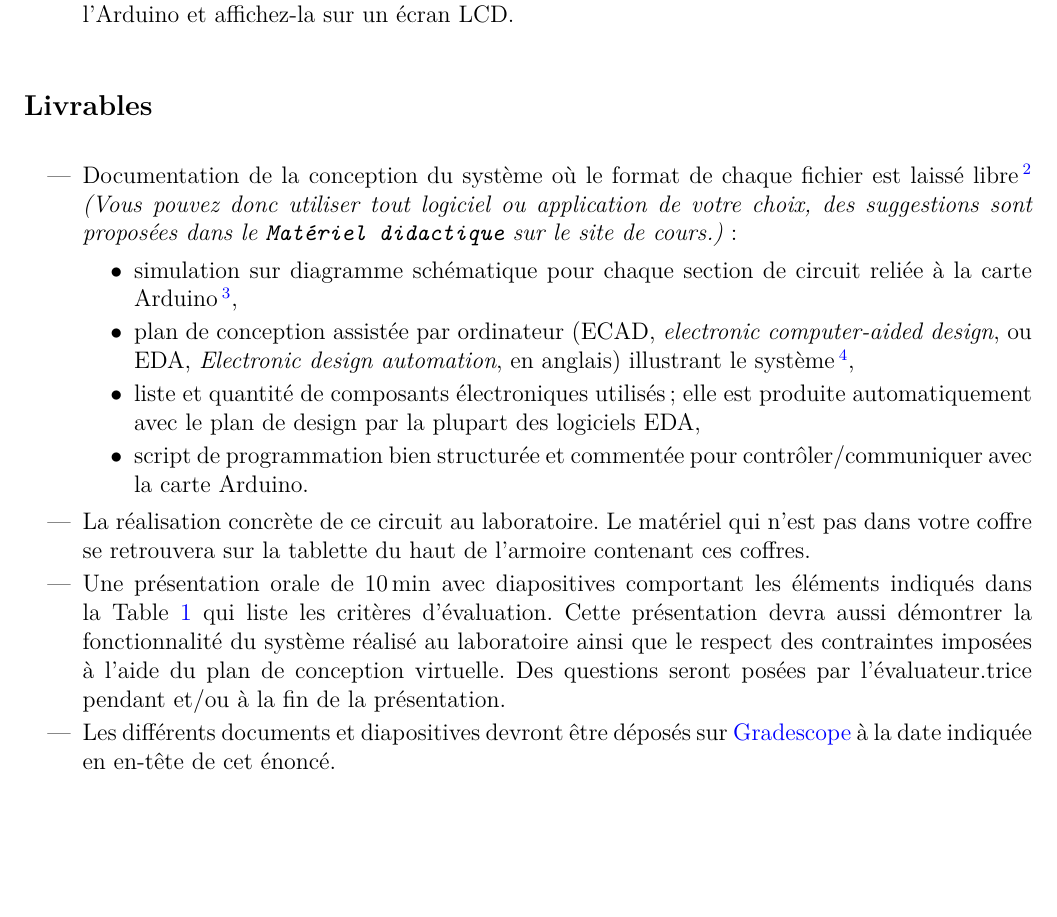
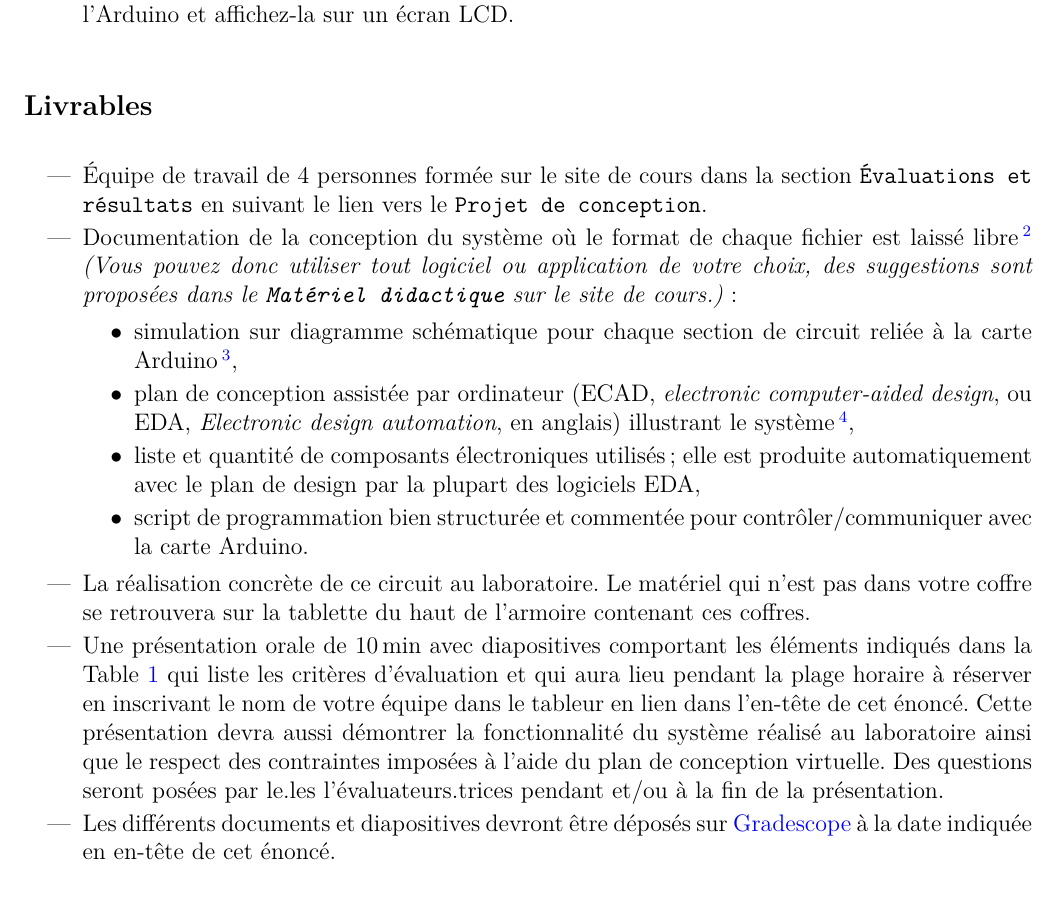
Before and after one commit to cniallen/electroniquex-ulaval, a LaTeX document (Projets de conception/Conc_Ventilateur.tex): part of page 3 of 7, cut so that both start at the same text. Compiled offline with pdfLaTeX.

Commit message:
Ajouté un livrable à l'énoncé du projet de conception pour rappeler de former une équipe de 4 personnes sur le site de cours.

```diff
--- a/Projets de conception/Conc_Ventilateur.tex
+++ b/Projets de conception/Conc_Ventilateur.tex
@@ -231,6 +231,7 @@ Après un peu de recherche et expérimentation, vous avez réussi à déterminer
 \subsection*{Livrables}
 \label{subsec:livrables}
 \begin{itemize}
+    \item Équipe de travail de 4 personnes formée sur le site de cours dans la section \texttt{Évaluations et résultats} en suivant le lien vers le \texttt{Projet de conception}.
     \item Documentation de la conception du système où le format de chaque fichier est laissé libre\footnote{N'écrivez PAS de rapport, PAS de texte continu, l'objectif de rédaction scientifique du cours est déjà complété. Seuls des annotations ou des commentaires courts pourront clarifier vos documents. La communication complète de ce projet se fait de manière orale.} \textit{(Vous pouvez donc utiliser tout logiciel ou application de votre choix, des suggestions sont proposées dans le \texttt{Matériel didactique} sur le site de cours.)}:
     \begin{itemize}[label=$\bullet$]
         \item simulation sur diagramme schématique pour chaque section de circuit reliée à la carte Arduino\footnote{La plupart des simulateurs électroniques gratuits, dont le \href{https://www.falstad.com/circuit/}{site Internet de Paul Falstad}, ne supportent pas directement des processeurs et des cartes informatiques, ce pourquoi des simulations séparées sont demandées seulement pour les parties analogues du circuit. Toutefois, des extensions ajoutant une interface de développement de code Arduino commencent \href{http://falstad.com/circuit/avr8js/}{à être publiées}, mais n'aideront \href{https://hackaday.com/2021/06/11/circuit-vr-arduino-virtually-meets-analog/}{peut-être pas} votre travail puisque les logiciels sont souvent déployés trop rapidement de nos jours, avant d'être complètement testés sans bogues.},
@@ -239,7 +240,7 @@ Après un peu de recherche et expérimentation, vous avez réussi à déterminer
         \item script de programmation bien structurée et commentée pour contrôler/communiquer avec la carte Arduino.
     \end{itemize}
     \item La réalisation concrète de ce circuit au laboratoire. Le matériel qui n'est pas dans votre coffre se retrouvera sur la tablette du haut de l'armoire contenant ces coffres.
-    \item Une présentation orale de \SI{10}{\min} avec diapositives comportant les éléments indiqués dans la Table~\ref{tab:1} qui liste les critères d'évaluation. Cette présentation devra aussi démontrer la fonctionnalité du système réalisé au laboratoire ainsi que le respect des contraintes imposées à l'aide du plan de conception virtuelle. Des questions seront posées par l'évaluateur.trice pendant et/ou à la fin de la présentation.
+    \item Une présentation orale de \SI{10}{\min} avec diapositives comportant les éléments indiqués dans la Table~\ref{tab:1} qui liste les critères d'évaluation et qui aura lieu pendant la plage horaire à réserver en inscrivant le nom de votre équipe dans le tableur en lien dans l'en-tête de cet énoncé. Cette présentation devra aussi démontrer la fonctionnalité du système réalisé au laboratoire ainsi que le respect des contraintes imposées à l'aide du plan de conception virtuelle. Des questions seront posées par le.les l'évaluateurs.trices pendant et/ou à la fin de la présentation.
     \item Les différents documents et diapositives devront être déposés sur \href{https://www.gradescope.com/}{Gradescope} à la date indiquée en en-tête de cet énoncé.
 \end{itemize}
 \vspace{-1em}
```
